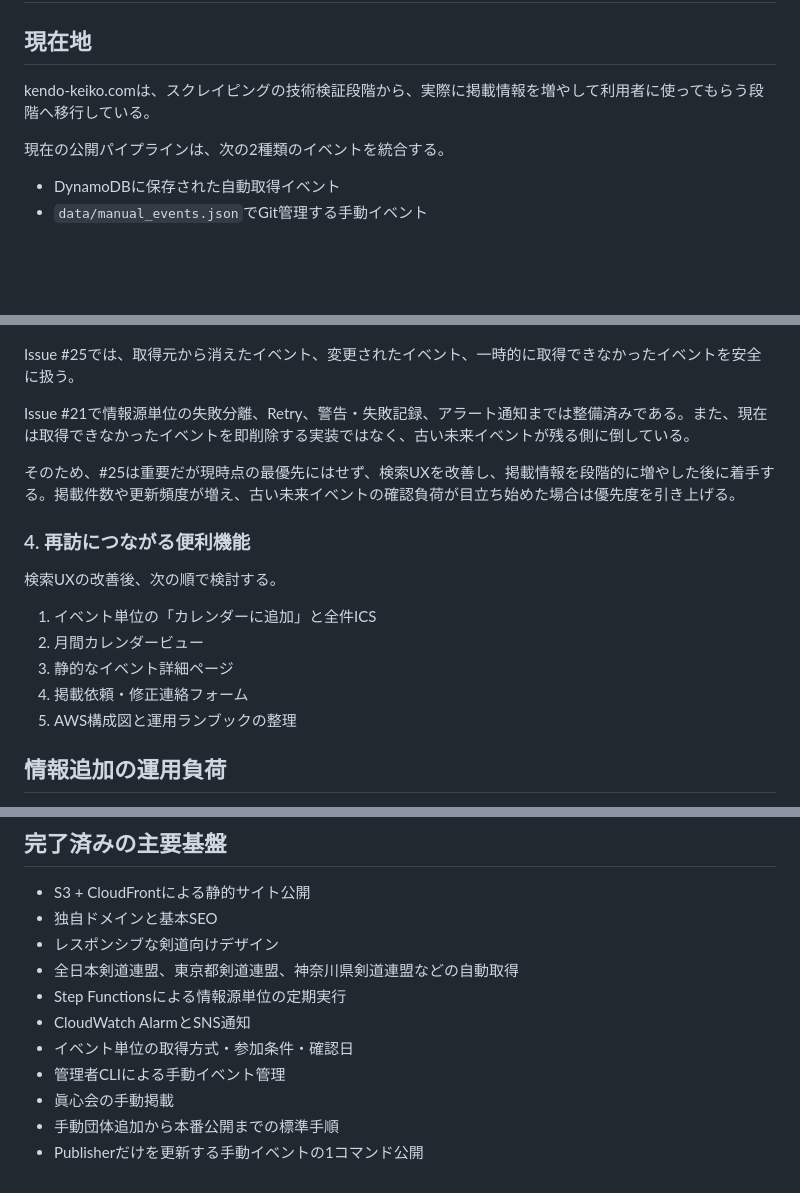
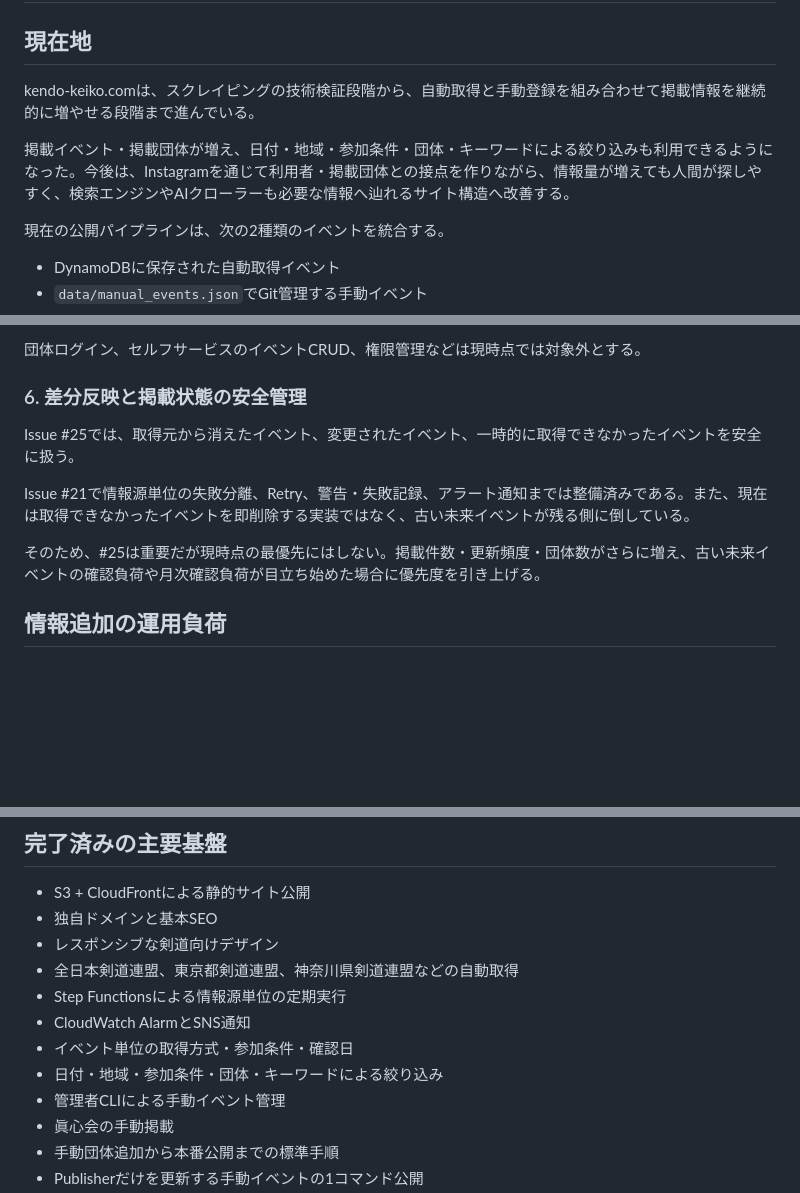
Before and after one commit to OzakiRoy/kendo-keiko-scraping, a Markdown page: docs/roadmap.md, 3 parts joined by grey strips. GitHub-like rendering; blank space fills up the shorter version.

```diff
--- a/docs/roadmap.md
+++ b/docs/roadmap.md
@@ -2,7 +2,9 @@
 
 ## 現在地
 
-kendo-keiko.comは、スクレイピングの技術検証段階から、実際に掲載情報を増やして利用者に使ってもらう段階へ移行している。
+kendo-keiko.comは、スクレイピングの技術検証段階から、自動取得と手動登録を組み合わせて掲載情報を継続的に増やせる段階まで進んでいる。
+
+掲載イベント・掲載団体が増え、日付・地域・参加条件・団体・キーワードによる絞り込みも利用できるようになった。今後は、Instagramを通じて利用者・掲載団体との接点を作りながら、情報量が増えても人間が探しやすく、検索エンジンやAIクローラーも必要な情報へ辿れるサイト構造へ改善する。
 
 現在の公開パイプラインは、次の2種類のイベントを統合する。
 
@@ -54,19 +111,12 @@ Issue #26を、参加条件の表示だけでなく、次の検索体験を整
+団体ログイン、セルフサービスのイベントCRUD、権限管理などは現時点では対象外とする。
+
+### 6. 差分反映と掲載状態の安全管理
 
 Issue #25では、取得元から消えたイベント、変更されたイベント、一時的に取得できなかったイベントを安全に扱う。
 
 Issue #21で情報源単位の失敗分離、Retry、警告・失敗記録、アラート通知までは整備済みである。また、現在は取得できなかったイベントを即削除する実装ではなく、古い未来イベントが残る側に倒している。
 
-そのため、#25は重要だが現時点の最優先にはせず、検索UXを改善し、掲載情報を段階的に増やした後に着手する。掲載件数や更新頻度が増え、古い未来イベントの確認負荷が目立ち始めた場合は優先度を引き上げる。
-
-### 4. 再訪につながる便利機能
-
-検索UXの改善後、次の順で検討する。
-
-1. イベント単位の「カレンダーに追加」と全件ICS
-2. 月間カレンダービュー
-3. 静的なイベント詳細ページ
-4. 掲載依頼・修正連絡フォーム
-5. AWS構成図と運用ランブックの整理
+そのため、#25は重要だが現時点の最優先にはしない。掲載件数・更新頻度・団体数がさらに増え、古い未来イベントの確認負荷や月次確認負荷が目立ち始めた場合に優先度を引き上げる。
 
 ## 情報追加の運用負荷
 
@@ -100,6 +150,7 @@ Issue #21で情報源単位の失敗分離、Retry、警告・失敗記録、ア
 - Step Functionsによる情報源単位の定期実行
 - CloudWatch AlarmとSNS通知
 - イベント単位の取得方式・参加条件・確認日
+- 日付・地域・参加条件・団体・キーワードによる絞り込み
 - 管理者CLIによる手動イベント管理
 - 眞心会の手動掲載
 - 手動団体追加から本番公開までの標準手順
```
Also changed, not shown: other parts of docs/roadmap.md (+68 -13 lines), README.md (+6 -5 lines).
